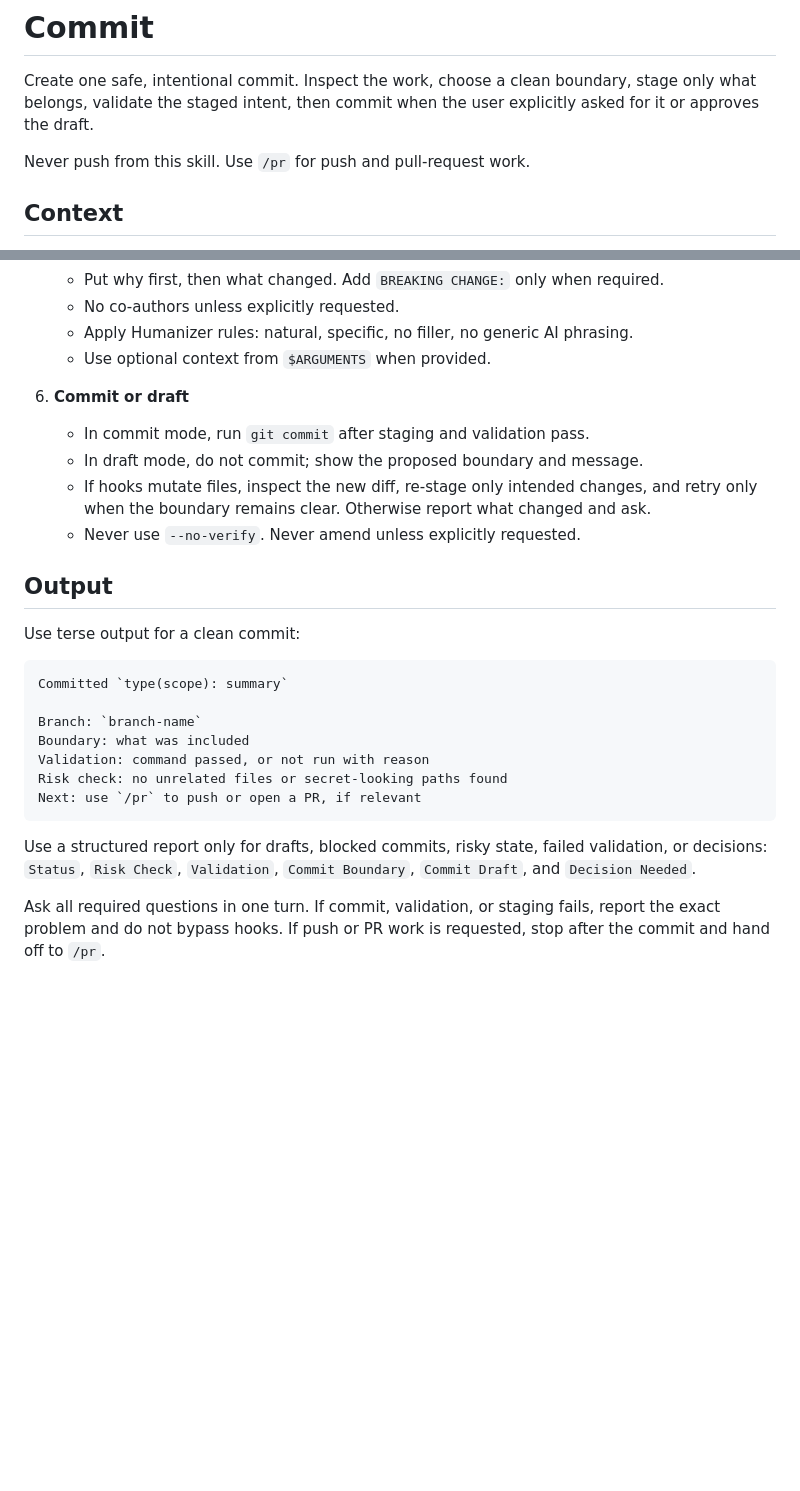
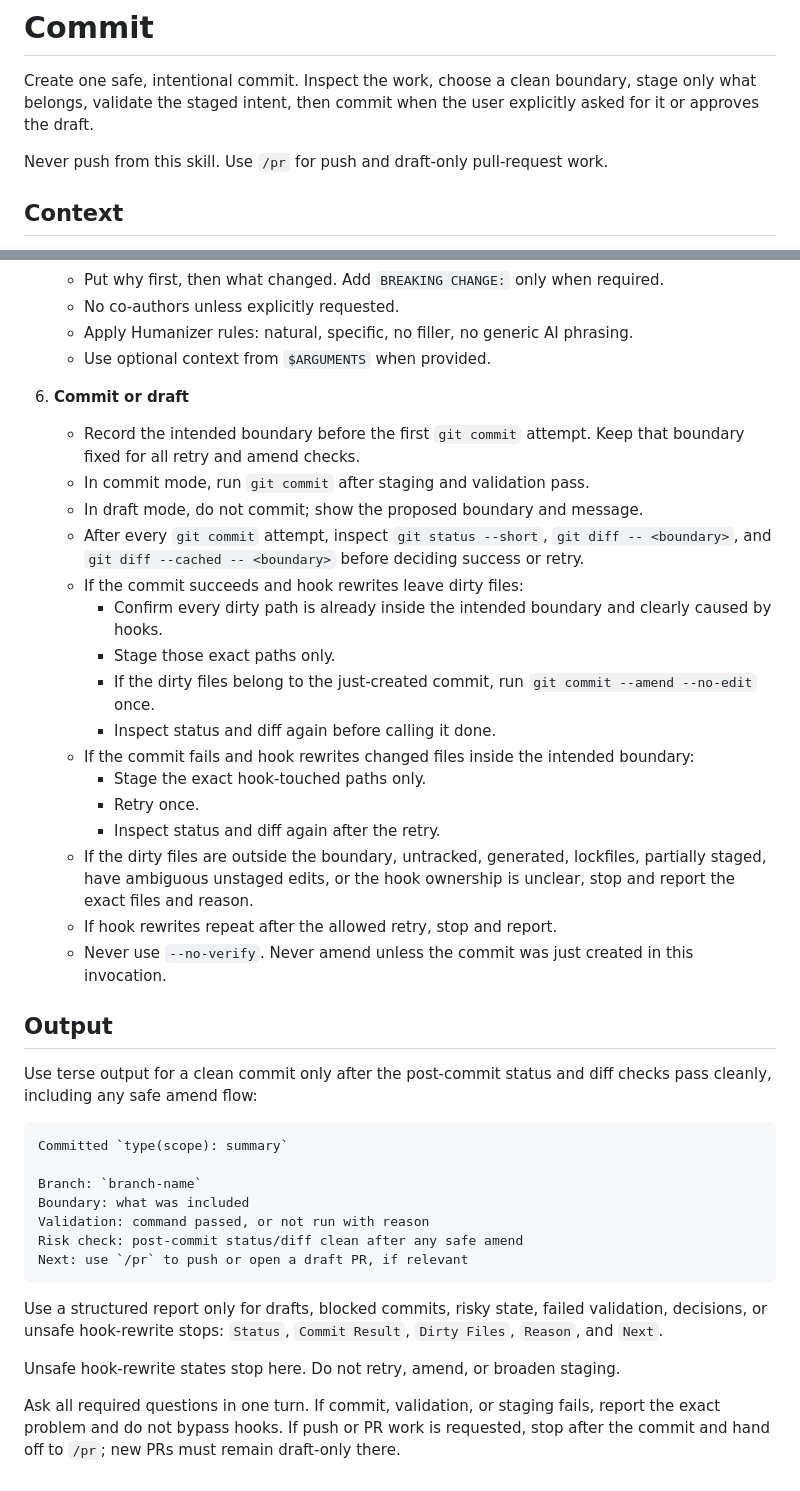
Before and after one commit to LuisUrrutia/skills, a Markdown page: commit/SKILL.md, 2 parts joined by grey strips. GitHub-like rendering; blank space fills up the shorter version.

Commit message:
docs(commit): harden hook rewrite handling

````diff
--- a/commit/SKILL.md
+++ b/commit/SKILL.md
@@ -7,7 +7,7 @@ description: Create safe git commits with Conventional Commit messages. ALWAYS u
 
 Create one safe, intentional commit. Inspect the work, choose a clean boundary, stage only what belongs, validate the staged intent, then commit when the user explicitly asked for it or approves the draft.
 
-Never push from this skill. Use `/pr` for push and pull-request work.
+Never push from this skill. Use `/pr` for push and draft-only pull-request work.
 
 ## Context
 
@@ -72,14 +72,26 @@ Respect already-staged files as likely intent, but inspect them. Commit them onl
    - Use optional context from `$ARGUMENTS` when provided.
 
 6. **Commit or draft**
+   - Record the intended boundary before the first `git commit` attempt. Keep that boundary fixed for all retry and amend checks.
    - In commit mode, run `git commit` after staging and validation pass.
    - In draft mode, do not commit; show the proposed boundary and message.
-   - If hooks mutate files, inspect the new diff, re-stage only intended changes, and retry only when the boundary remains clear. Otherwise report what changed and ask.
-   - Never use `--no-verify`. Never amend unless explicitly requested.
+   - After every `git commit` attempt, inspect `git status --short`, `git diff -- <boundary>`, and `git diff --cached -- <boundary>` before deciding success or retry.
+   - If the commit succeeds and hook rewrites leave dirty files:
+     - Confirm every dirty path is already inside the intended boundary and clearly caused by hooks.
+     - Stage those exact paths only.
+     - If the dirty files belong to the just-created commit, run `git commit --amend --no-edit` once.
+     - Inspect status and diff again before calling it done.
+   - If the commit fails and hook rewrites changed files inside the intended boundary:
+     - Stage the exact hook-touched paths only.
+     - Retry once.
+     - Inspect status and diff again after the retry.
+   - If the dirty files are outside the boundary, untracked, generated, lockfiles, partially staged, have ambiguous unstaged edits, or the hook ownership is unclear, stop and report the exact files and reason.
+   - If hook rewrites repeat after the allowed retry, stop and report.
+   - Never use `--no-verify`. Never amend unless the commit was just created in this invocation.
 
 ## Output
 
-Use terse output for a clean commit:
+Use terse output for a clean commit only after the post-commit status and diff checks pass cleanly, including any safe amend flow:
 
 ```markdown
 Committed `type(scope): summary`
@@ -87,10 +99,12 @@ Committed `type(scope): summary`
 Branch: `branch-name`
 Boundary: what was included
 Validation: command passed, or not run with reason
-Risk check: no unrelated files or secret-looking paths found
-Next: use `/pr` to push or open a PR, if relevant
+Risk check: post-commit status/diff clean after any safe amend
+Next: use `/pr` to push or open a draft PR, if relevant
 ```
 
-Use a structured report only for drafts, blocked commits, risky state, failed validation, or decisions: `Status`, `Risk Check`, `Validation`, `Commit Boundary`, `Commit Draft`, and `Decision Needed`.
+Use a structured report only for drafts, blocked commits, risky state, failed validation, decisions, or unsafe hook-rewrite stops: `Status`, `Commit Result`, `Dirty Files`, `Reason`, and `Next`.
 
-Ask all required questions in one turn. If commit, validation, or staging fails, report the exact problem and do not bypass hooks. If push or PR work is requested, stop after the commit and hand off to `/pr`.
+Unsafe hook-rewrite states stop here. Do not retry, amend, or broaden staging.
+
+Ask all required questions in one turn. If commit, validation, or staging fails, report the exact problem and do not bypass hooks. If push or PR work is requested, stop after the commit and hand off to `/pr`; new PRs must remain draft-only there.
````
